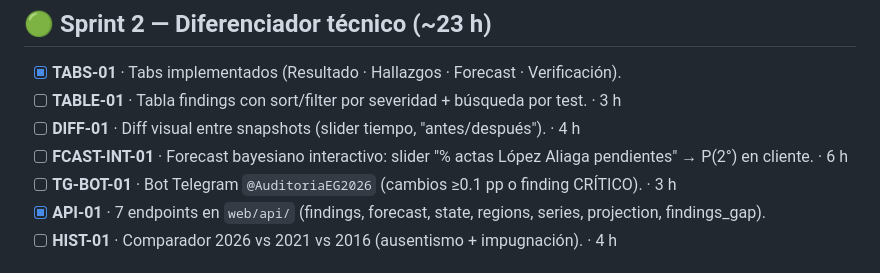
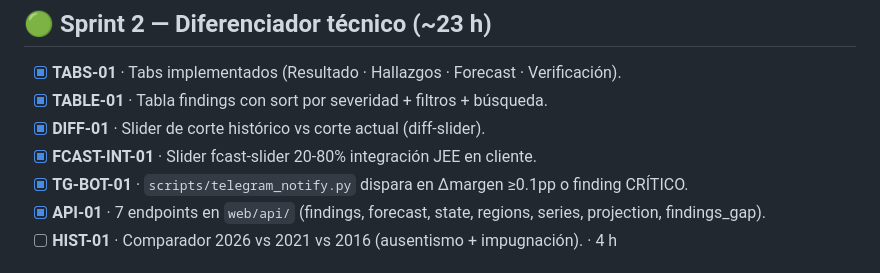
Before and after one commit to jackthony/auditoria-eg2026, a Markdown page: TICKETS.md, the part around the change. Drawn GitHub-style.

Commit message:
docs(tickets): marca TABLE/DIFF/FCAST-INT/TG-BOT completos

```diff
--- a/TICKETS.md
+++ b/TICKETS.md
@@ -29,10 +29,10 @@ Marcar `[x]` al completar. `/ecc:plan <ID>` para iniciar.
 ## 🟢 Sprint 2 — Diferenciador técnico (~23 h)
 
 - [x] **TABS-01** · Tabs implementados (Resultado · Hallazgos · Forecast · Verificación).
-- [ ] **TABLE-01** · Tabla findings con sort/filter por severidad + búsqueda por test. · 3 h
-- [ ] **DIFF-01** · Diff visual entre snapshots (slider tiempo, "antes/después"). · 4 h
-- [ ] **FCAST-INT-01** · Forecast bayesiano interactivo: slider "% actas López Aliaga pendientes" → P(2°) en cliente. · 6 h
-- [ ] **TG-BOT-01** · Bot Telegram `@AuditoriaEG2026` (cambios ≥0.1 pp o finding CRÍTICO). · 3 h
+- [x] **TABLE-01** · Tabla findings con sort por severidad + filtros + búsqueda.
+- [x] **DIFF-01** · Slider de corte histórico vs corte actual (diff-slider).
+- [x] **FCAST-INT-01** · Slider fcast-slider 20-80% integración JEE en cliente.
+- [x] **TG-BOT-01** · `scripts/telegram_notify.py` dispara en Δmargen ≥0.1pp o finding CRÍTICO.
 - [x] **API-01** · 7 endpoints en `web/api/` (findings, forecast, state, regions, series, projection, findings_gap).
 - [ ] **HIST-01** · Comparador 2026 vs 2021 vs 2016 (ausentismo + impugnación). · 4 h
 
```
